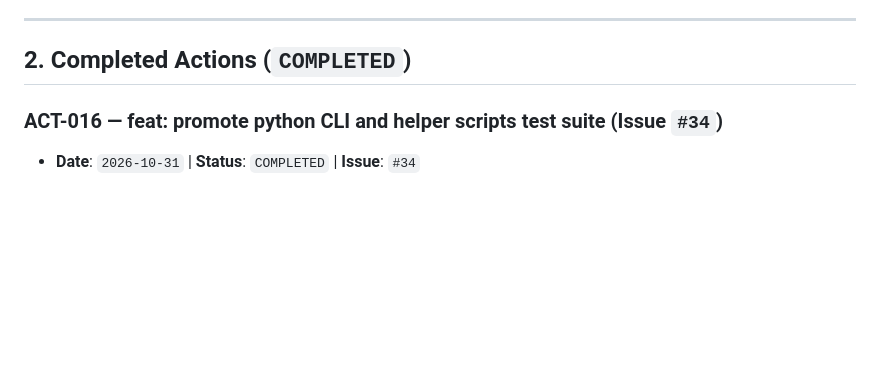
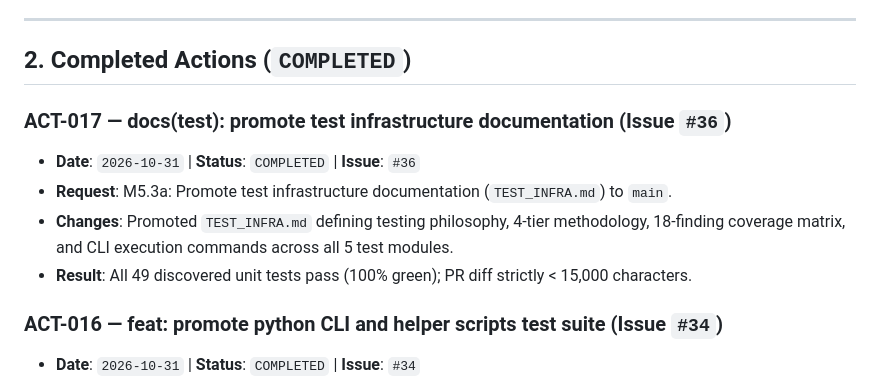
Before and after one commit to jmrenouard/dbscripts, a Markdown page: docs/ACTION_LOGBOOK.md, the part around the change. Rendered like a GitHub page; blank space fills up the shorter version.

```diff
--- a/docs/ACTION_LOGBOOK.md
+++ b/docs/ACTION_LOGBOOK.md
@@ -34,6 +34,12 @@
 ---
 
 ## 2. Completed Actions (`COMPLETED`)
+
+### ACT-017 — docs(test): promote test infrastructure documentation (Issue `#36`)
+- **Date**: `2026-10-31` | **Status**: `COMPLETED` | **Issue**: `#36`
+- **Request**: M5.3a: Promote test infrastructure documentation (`TEST_INFRA.md`) to `main`.
+- **Changes**: Promoted `TEST_INFRA.md` defining testing philosophy, 4-tier methodology, 18-finding coverage matrix, and CLI execution commands across all 5 test modules.
+- **Result**: All 49 discovered unit tests pass (100% green); PR diff strictly < 15,000 characters.
 
 ### ACT-016 — feat: promote python CLI and helper scripts test suite (Issue `#34`)
 - **Date**: `2026-10-31` | **Status**: `COMPLETED` | **Issue**: `#34`
```
Also changed, not shown: TEST_INFRA.md (added, +115 -0 lines), docs/RCA_REGISTER.md (+20 -2 lines).
